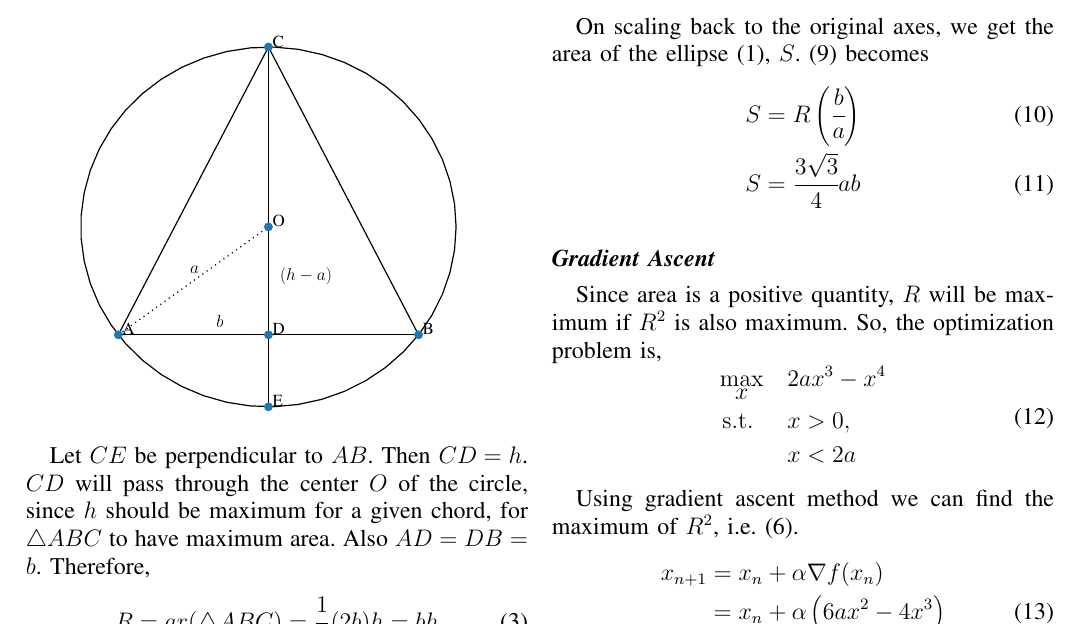
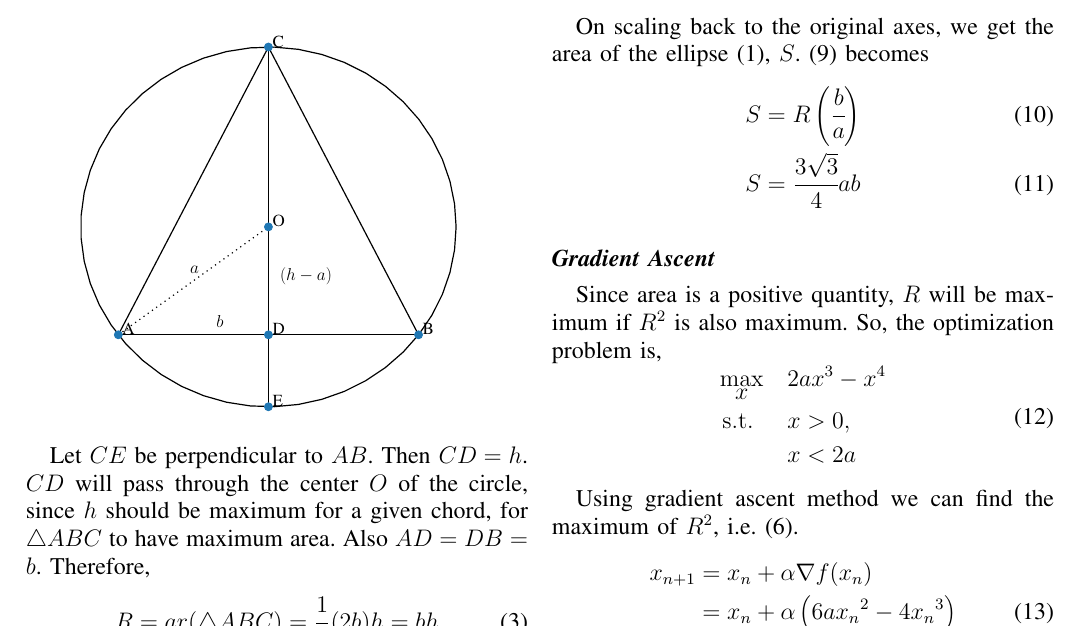
Before and after one commit to ahilan22/fwc, a LaTeX paper (optimization/doc/opti.tex): part of page 1 of 2, cut so that both start at the same text. Compiled offline with pdfLaTeX.

```diff
--- a/optimization/doc/opti.tex
+++ b/optimization/doc/opti.tex
@@ -104,7 +104,7 @@
 Using gradient ascent method we can find the maximum of $R^2$, i.e.\ \eqref{eq:fofx}.
 \begin{align}
 	x_{n+1} &= x_n + \alpha \nabla f(x_n) \nonumber \\
-	&= x_n + \alpha \brak{6ax^2-4x^3}
+	&= x_n + \alpha \brak{6a{x_n}^2-4{x_n}^3}
 \end{align}
 
 Suppose the semi-axes of the ellipse are $a=5$ and $b=3$. Taking $x_0 = 1$, $\alpha=0.0001$ and $\quad$precision $= 0.000000001$, values obtained using python are:
```
Also changed, not shown: optimization/doc/opti.pdf, 1 other file.
